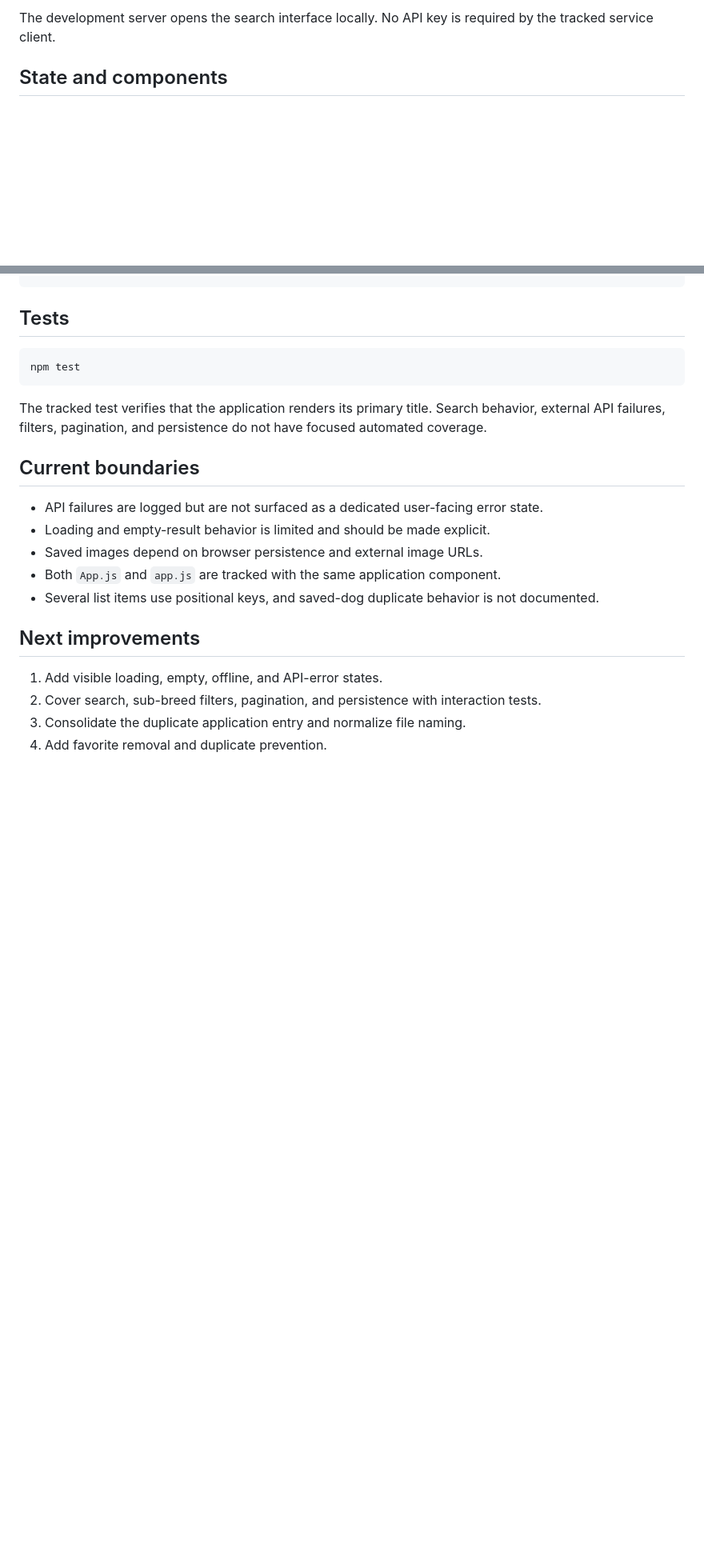
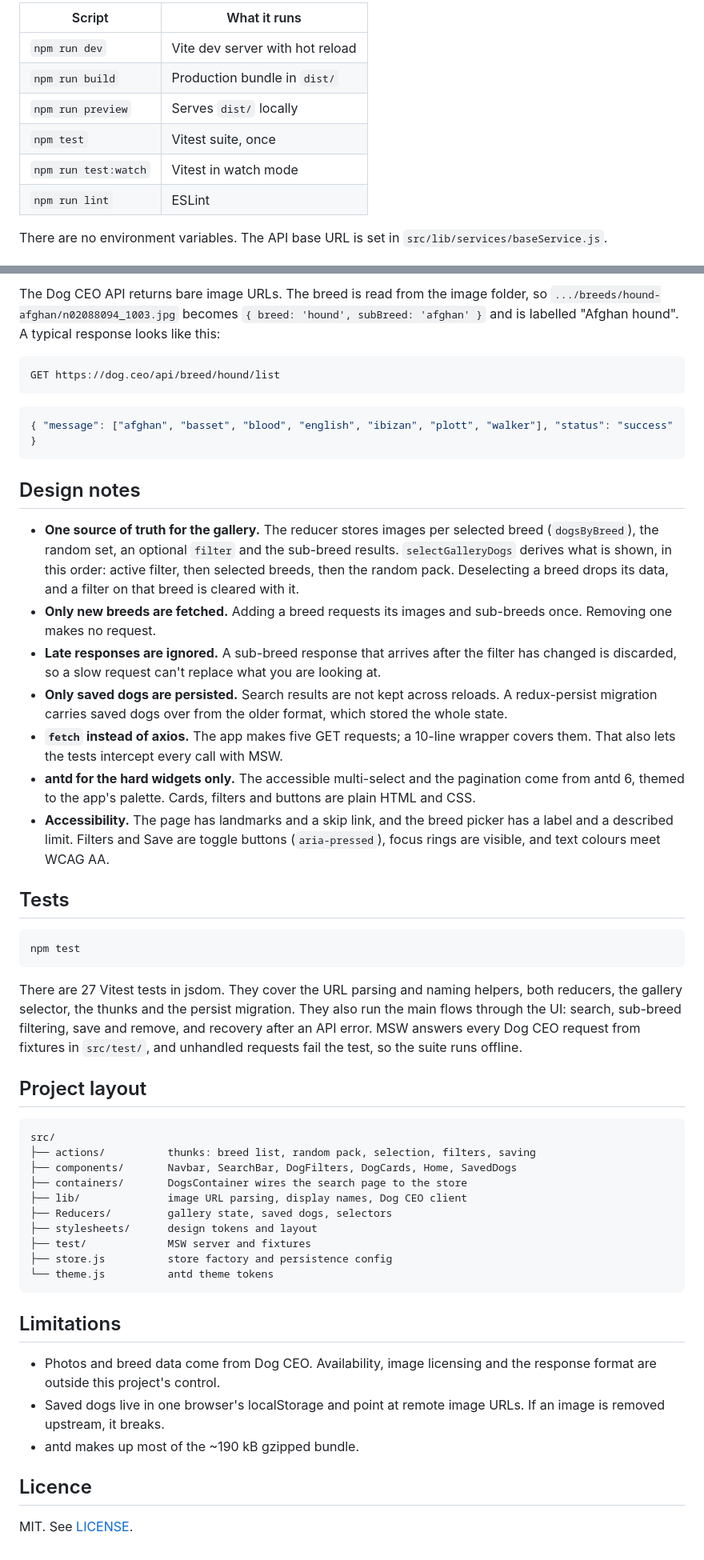
Before and after one commit to Thecodemaster001/hub3_take_home_challange, a Markdown page: README.md, 2 parts joined by grey strips. Shown at 80% size. Drawn GitHub-style; blank space fills up the shorter version.

````diff
--- a/README.md
+++ b/README.md
@@ -39,6 +42,13 @@ npm start
 ```
 
-The development server opens the search interface locally. No API key is required by the tracked service client.
+| Script | What it runs |
+| --- | --- |
+| `npm run dev` | Vite dev server with hot reload |
+| `npm run build` | Production bundle in `dist/` |
+| `npm run preview` | Serves `dist/` locally |
+| `npm test` | Vitest suite, once |
+| `npm run test:watch` | Vitest in watch mode |
+| `npm run lint` | ESLint |
 
-## State and components
+There are no environment variables. The API base URL is set in `src/lib/services/baseService.js`.
 
@@ -53,4 +67,24 @@ src/
 ```
+
+The Dog CEO API returns bare image URLs. The breed is read from the image folder, so `.../breeds/hound-afghan/n02088094_1003.jpg` becomes `{ breed: 'hound', subBreed: 'afghan' }` and is labelled "Afghan hound". A typical response looks like this:
+
+```http
+GET https://dog.ceo/api/breed/hound/list
+```
+
+```json
+{ "message": ["afghan", "basset", "blood", "english", "ibizan", "plott", "walker"], "status": "success" }
+```
+
+## Design notes
+
+- **One source of truth for the gallery.** The reducer stores images per selected breed (`dogsByBreed`), the random set, an optional `filter` and the sub-breed results. `selectGalleryDogs` derives what is shown, in this order: active filter, then selected breeds, then the random pack. Deselecting a breed drops its data, and a filter on that breed is cleared with it.
+- **Only new breeds are fetched.** Adding a breed requests its images and sub-breeds once. Removing one makes no request.
+- **Late responses are ignored.** A sub-breed response that arrives after the filter has changed is discarded, so a slow request can't replace what you are looking at.
+- **Only saved dogs are persisted.** Search results are not kept across reloads. A redux-persist migration carries saved dogs over from the older format, which stored the whole state.
+- **`fetch` instead of axios.** The app makes five GET requests; a 10-line wrapper covers them. That also lets the tests intercept every call with MSW.
+- **antd for the hard widgets only.** The accessible multi-select and the pagination come from antd 6, themed to the app's palette. Cards, filters and buttons are plain HTML and CSS.
+- **Accessibility.** The page has landmarks and a skip link, and the breed picker has a label and a described limit. Filters and Save are toggle buttons (`aria-pressed`), focus rings are visible, and text colours meet WCAG AA.
 
 ## Tests
 
@@ -58,19 +92,29 @@ src/
 npm test
 ```
 
-The tracked test verifies that the application renders its primary title. Search behavior, external API failures, filters, pagination, and persistence do not have focused automated coverage.
+There are 27 Vitest tests in jsdom. They cover the URL parsing and naming helpers, both reducers, the gallery selector, the thunks and the persist migration. They also run the main flows through the UI: search, sub-breed filtering, save and remove, and recovery after an API error. MSW answers every Dog CEO request from fixtures in `src/test/`, and unhandled requests fail the test, so the suite runs offline.
 
-## Current boundaries
+## Project layout
 
-- API failures are logged but are not surfaced as a dedicated user-facing error state.
-- Loading and empty-result behavior is limited and should be made explicit.
-- Saved images depend on browser persistence and external image URLs.
-- Both `App.js` and `app.js` are tracked with the same application component.
-- Several list items use positional keys, and saved-dog duplicate behavior is not documented.
+```text
+src/
+├── actions/          thunks: breed list, random pack, selection, filters, saving
+├── components/       Navbar, SearchBar, DogFilters, DogCards, Home, SavedDogs
+├── containers/       DogsContainer wires the search page to the store
+├── lib/              image URL parsing, display names, Dog CEO client
+├── Reducers/         gallery state, saved dogs, selectors
+├── stylesheets/      design tokens and layout
+├── test/             MSW server and fixtures
+├── store.js          store factory and persistence config
+└── theme.js          antd theme tokens
+```
 
-## Next improvements
+## Limitations
 
-1. Add visible loading, empty, offline, and API-error states.
-2. Cover search, sub-breed filters, pagination, and persistence with interaction tests.
-3. Consolidate the duplicate application entry and normalize file naming.
-4. Add favorite removal and duplicate prevention.
+- Photos and breed data come from Dog CEO. Availability, image licensing and the response format are outside this project's control.
+- Saved dogs live in one browser's localStorage and point at remote image URLs. If an image is removed upstream, it breaks.
+- antd makes up most of the ~190 kB gzipped bundle.
+
+## Licence
+
+MIT. See [LICENSE](LICENSE).
````
Also changed, not shown: other parts of README.md (+44 -37 lines), docs/screenshots/error-desktop.png (added), docs/screenshots/saved-desktop.png (added), docs/screenshots/search-desktop.png (added), docs/screenshots/search-mobile.png (added).
